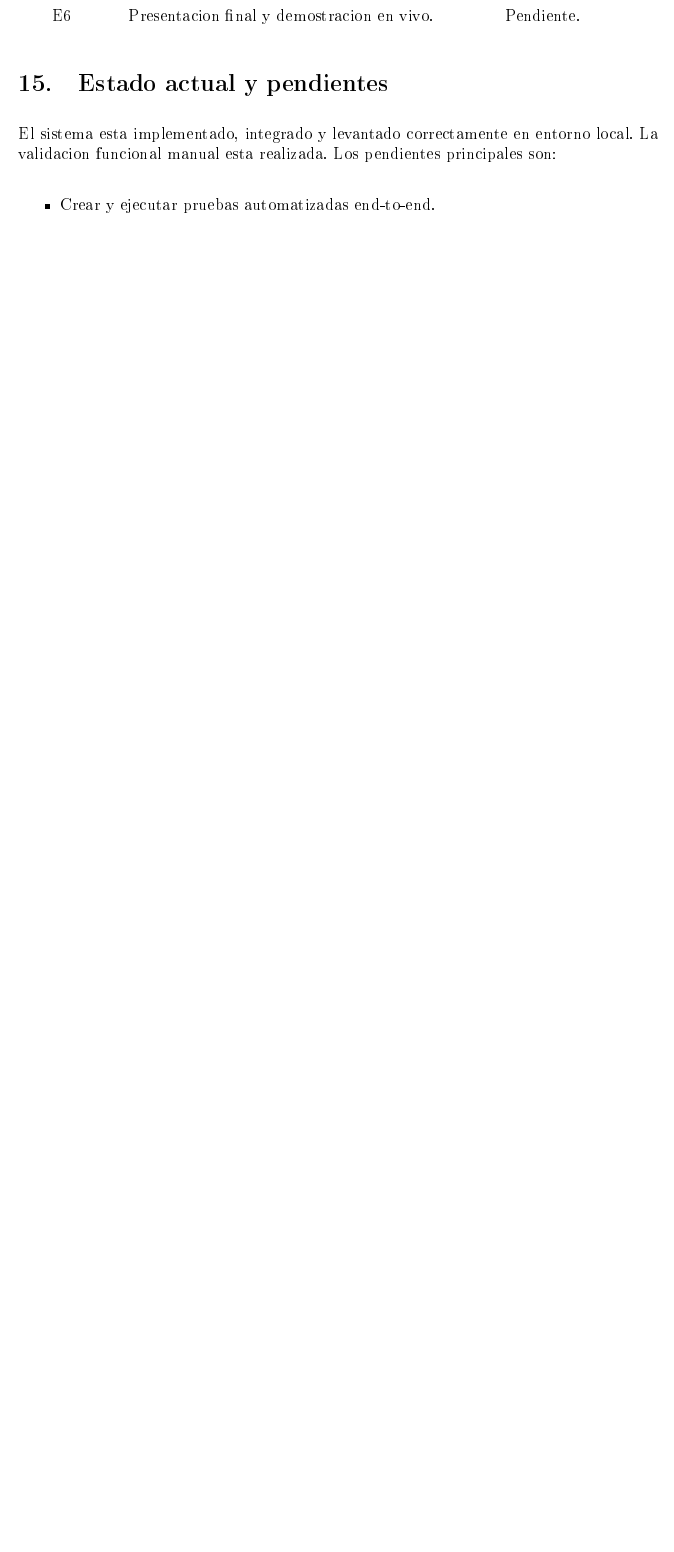
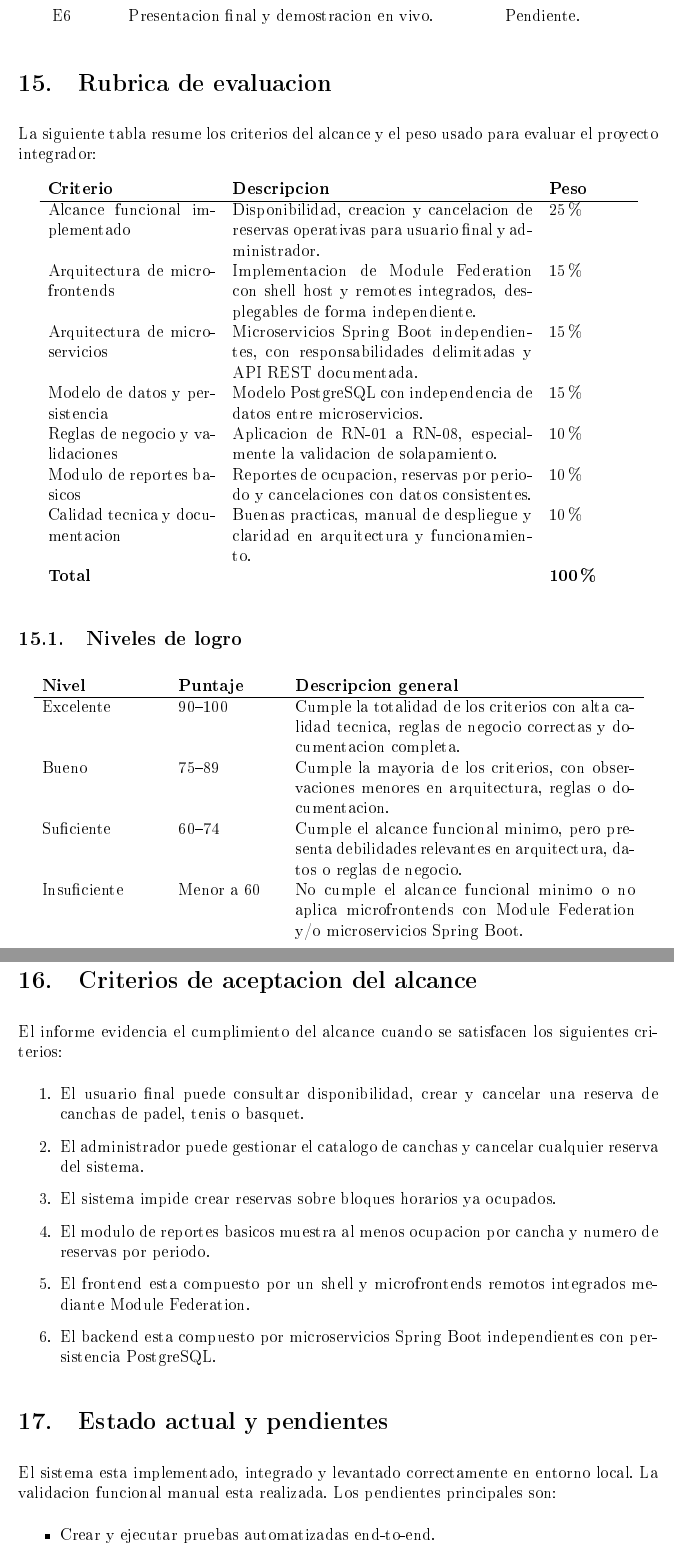
Before and after one commit to mecadme/sistema-reserva-canchas-deportivas, a LaTeX document (docs/latex/informe-final.tex): part of page 17 of 18 before the commit and two parts of pages 19 and 20 of 21 after it, the two joined at a grey line, cut so that both start at the same text, the shorter picture padded with empty space. The pictures show the PDF file docs/latex/informe-final.pdf that the author committed with the source.

Commit message:
Se corrige indice y vacios del informe

```diff
--- a/docs/latex/informe-final.tex
+++ b/docs/latex/informe-final.tex
@@ -107,0 +116 @@ Quedan fuera de alcance pagos, notificaciones automaticas, reservas recurrentes,
+\hline
@@ -108,3 +123,5 @@ Quedan fuera de alcance pagos, notificaciones automaticas, reservas recurrentes,
+\end{longtable}
+
 \section{Roles, permisos y modulos}
 
 \subsection{Roles}
@@ -294,6 +313,47 @@ E5 & Manual breve de despliegue local. & En preparacion en LaTeX. \\
 E6 & Presentacion final y demostracion en vivo. & Pendiente. \\
 \end{longtable}
 
+\section{Rubrica de evaluacion}
+
+La siguiente tabla resume los criterios del alcance y el peso usado para evaluar el proyecto integrador:
+
+\begin{longtable}{p{4.2cm}p{7.5cm}p{2cm}}
+\textbf{Criterio} & \textbf{Descripcion} & \textbf{Peso} \\
+\hline
+Alcance funcional implementado & Disponibilidad, creacion y cancelacion de reservas operativas para usuario final y administrador. & 25\% \\
+Arquitectura de microfrontends & Implementacion de Module Federation con shell host y remotes integrados, desplegables de forma independiente. & 15\% \\
+Arquitectura de microservicios & Microservicios Spring Boot independientes, con responsabilidades delimitadas y API REST documentada. & 15\% \\
+Modelo de datos y persistencia & Modelo PostgreSQL con independencia de datos entre microservicios. & 15\% \\
+Reglas de negocio y validaciones & Aplicacion de RN-01 a RN-08, especialmente la validacion de solapamiento. & 10\% \\
+Modulo de reportes basicos & Reportes de ocupacion, reservas por periodo y cancelaciones con datos consistentes. & 10\% \\
+Calidad tecnica y documentacion & Buenas practicas, manual de despliegue y claridad en arquitectura y funcionamiento. & 10\% \\
+\textbf{Total} & & \textbf{100\%} \\
+\end{longtable}
+
+\subsection{Niveles de logro}
+
+\begin{longtable}{p{3cm}p{2.5cm}p{8.5cm}}
+\textbf{Nivel} & \textbf{Puntaje} & \textbf{Descripcion general} \\
+\hline
+Excelente & 90--100 & Cumple la totalidad de los criterios con alta calidad tecnica, reglas de negocio correctas y documentacion completa. \\
+Bueno & 75--89 & Cumple la mayoria de los criterios, con observaciones menores en arquitectura, reglas o documentacion. \\
+Suficiente & 60--74 & Cumple el alcance funcional minimo, pero presenta debilidades relevantes en arquitectura, datos o reglas de negocio. \\
+Insuficiente & Menor a 60 & No cumple el alcance funcional minimo o no aplica microfrontends con Module Federation y/o microservicios Spring Boot. \\
+\end{longtable}
+
+\section{Criterios de aceptacion del alcance}
+
+El informe evidencia el cumplimiento del alcance cuando se satisfacen los siguientes criterios:
+
+\begin{enumerate}
+  \item El usuario final puede consultar disponibilidad, crear y cancelar una reserva de canchas de padel, tenis o basquet.
+  \item El administrador puede gestionar el catalogo de canchas y cancelar cualquier reserva del sistema.
+  \item El sistema impide crear reservas sobre bloques horarios ya ocupados.
+  \item El modulo de reportes basicos muestra al menos ocupacion por cancha y numero de reservas por periodo.
+  \item El frontend esta compuesto por un shell y microfrontends remotos integrados mediante Module Federation.
+  \item El backend esta compuesto por microservicios Spring Boot independientes con persistencia PostgreSQL.
+\end{enumerate}
+
 \section{Estado actual y pendientes}
 
 El sistema esta implementado, integrado y levantado correctamente en entorno local. La validacion funcional manual esta realizada. Los pendientes principales son:
```
Also changed, not shown: docs/latex/informe-final.pdf, docs/latex/informe-final.tex (36 more changed lines).
